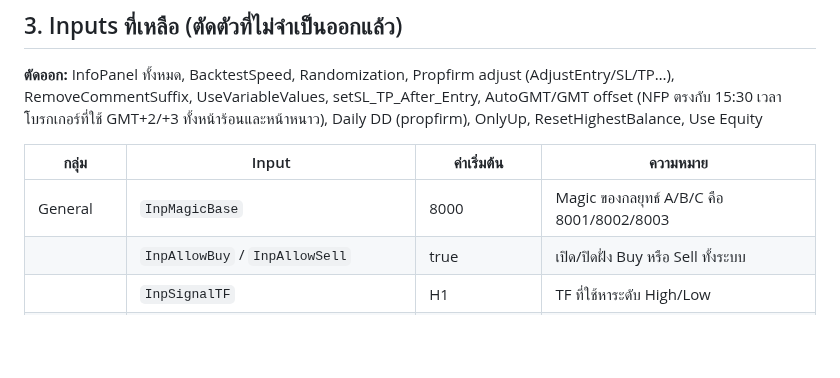
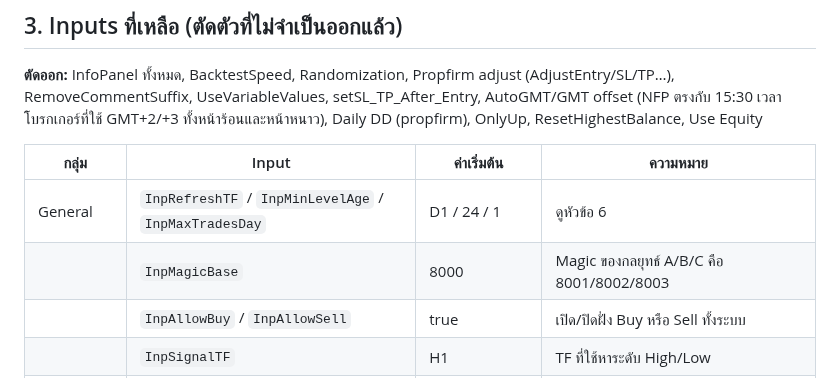
Before and after one commit to popwerasak/-, a Markdown page: README.md, the part around one of its changes. Rendered like a GitHub page; blank space fills up the shorter version.

```diff
--- a/README.md
+++ b/README.md
@@ -82,7 +82,8 @@ EA ตัวนี้เขียนขึ้นใหม่จากพฤต
 
 | กลุ่ม | Input | ค่าเริ่มต้น | ความหมาย |
 |---|---|---|---|
-| General | `InpMagicBase` | 8000 | Magic ของกลยุทธ์ A/B/C คือ 8001/8002/8003 |
+| General | `InpRefreshTF` / `InpMinLevelAge` / `InpMaxTradesDay` | D1 / 24 / 1 | ดูหัวข้อ 6 |
+| | `InpMagicBase` | 8000 | Magic ของกลยุทธ์ A/B/C คือ 8001/8002/8003 |
 | | `InpAllowBuy` / `InpAllowSell` | true | เปิด/ปิดฝั่ง Buy หรือ Sell ทั้งระบบ |
 | | `InpSignalTF` | H1 | TF ที่ใช้หาระดับ High/Low |
 | | `InpMaxSpreadPts` | 500 | ถ้า spread เกินค่านี้ EA จะลบ pending ไว้ก่อน |
```
Also changed, not shown: other parts of README.md (+29 -0 lines), docs/images/08_compare_v1.png (added), 3 other files.
